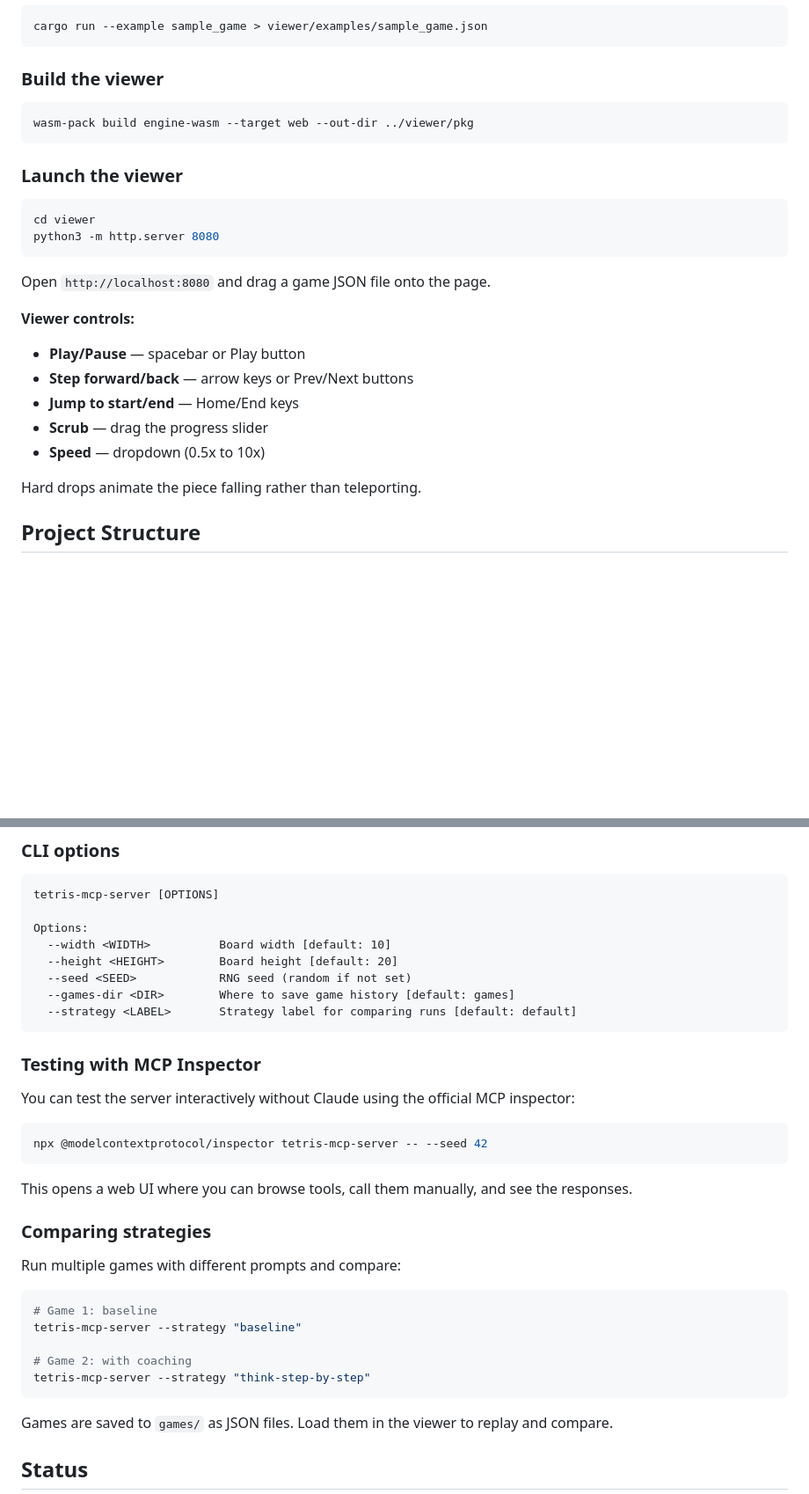
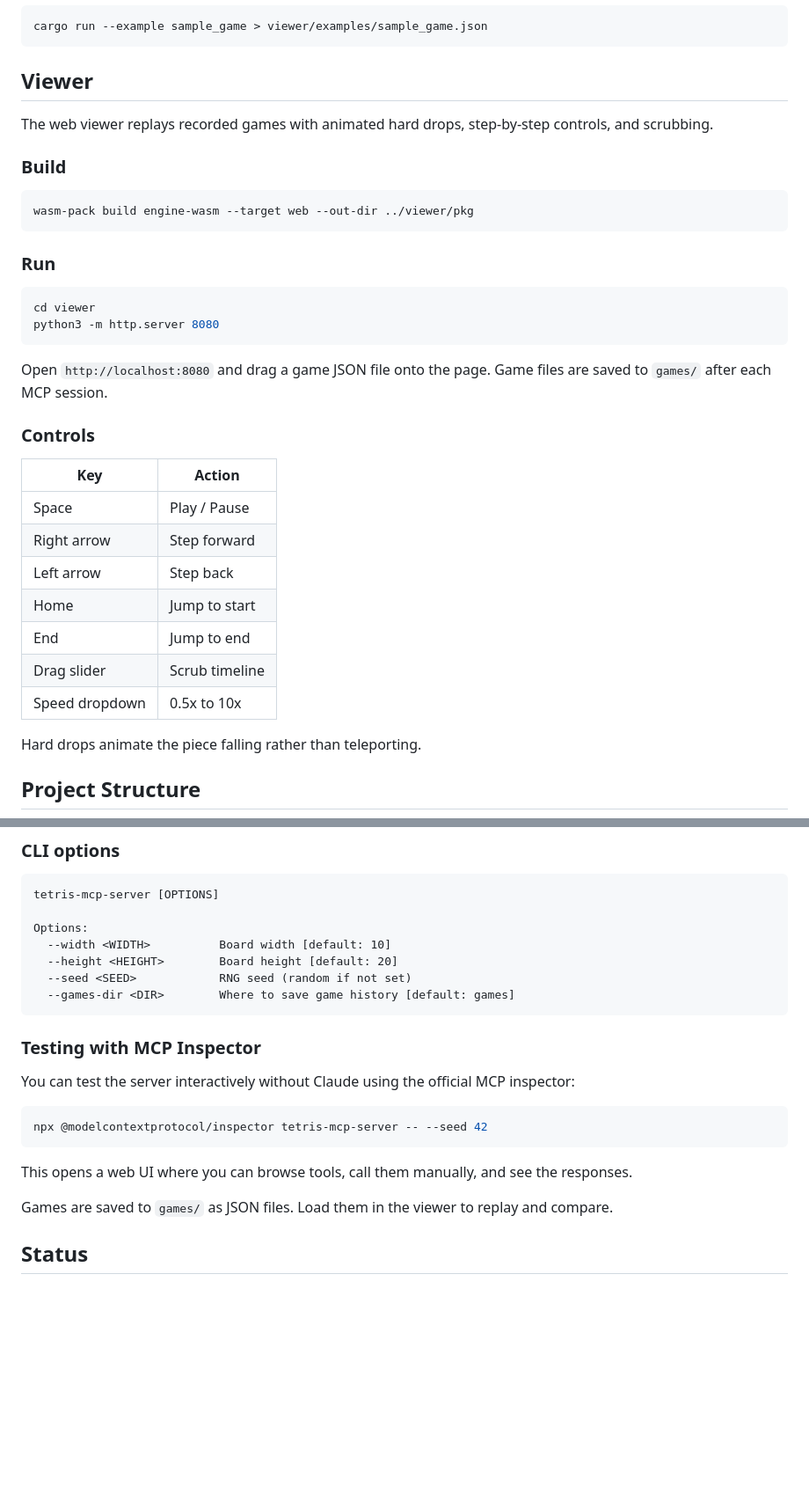
Before and after one commit to freezing/tetris-mcp, a Markdown page: README.md, 2 parts joined by grey strips. Shown at 88% size. Rendered like a GitHub page; blank space fills up the shorter version.

Commit message:
Cleanup docs

````diff
--- a/README.md
+++ b/README.md
@@ -63,27 +63,36 @@ cargo test -p engine
 cargo run --example sample_game > viewer/examples/sample_game.json
 ```
 
-### Build the viewer
+## Viewer
+
+The web viewer replays recorded games with animated hard drops, step-by-step controls, and scrubbing.
+
+### Build
 
 ```bash
 wasm-pack build engine-wasm --target web --out-dir ../viewer/pkg
 ```
 
-### Launch the viewer
+### Run
 
 ```bash
 cd viewer
 python3 -m http.server 8080
 ```
 
-Open `http://localhost:8080` and drag a game JSON file onto the page.
+Open `http://localhost:8080` and drag a game JSON file onto the page. Game files are saved to `games/` after each MCP session.
 
-**Viewer controls:**
-- **Play/Pause** — spacebar or Play button
-- **Step forward/back** — arrow keys or Prev/Next buttons
-- **Jump to start/end** — Home/End keys
-- **Scrub** — drag the progress slider
-- **Speed** — dropdown (0.5x to 10x)
+### Controls
+
+| Key | Action |
+|-----|--------|
+| Space | Play / Pause |
+| Right arrow | Step forward |
+| Left arrow | Step back |
+| Home | Jump to start |
+| End | Jump to end |
+| Drag slider | Scrub timeline |
+| Speed dropdown | 0.5x to 10x |
 
 Hard drops animate the piece falling rather than teleporting.
 
@@ -140,7 +149,6 @@ Options:
   --height <HEIGHT>        Board height [default: 20]
   --seed <SEED>            RNG seed (random if not set)
   --games-dir <DIR>        Where to save game history [default: games]
-  --strategy <LABEL>       Strategy label for comparing runs [default: default]
 ```
 
 ### Testing with MCP Inspector
@@ -152,18 +160,6 @@ npx @modelcontextprotocol/inspector tetris-mcp-server -- --seed 42
 ```
 
 This opens a web UI where you can browse tools, call them manually, and see the responses.
-
-### Comparing strategies
-
-Run multiple games with different prompts and compare:
-
-```bash
-# Game 1: baseline
-tetris-mcp-server --strategy "baseline"
-
-# Game 2: with coaching
-tetris-mcp-server --strategy "think-step-by-step"
-```
 
 Games are saved to `games/` as JSON files. Load them in the viewer to replay and compare.
 
````
Also changed, not shown: other parts of README.md (+1 -1 lines).
